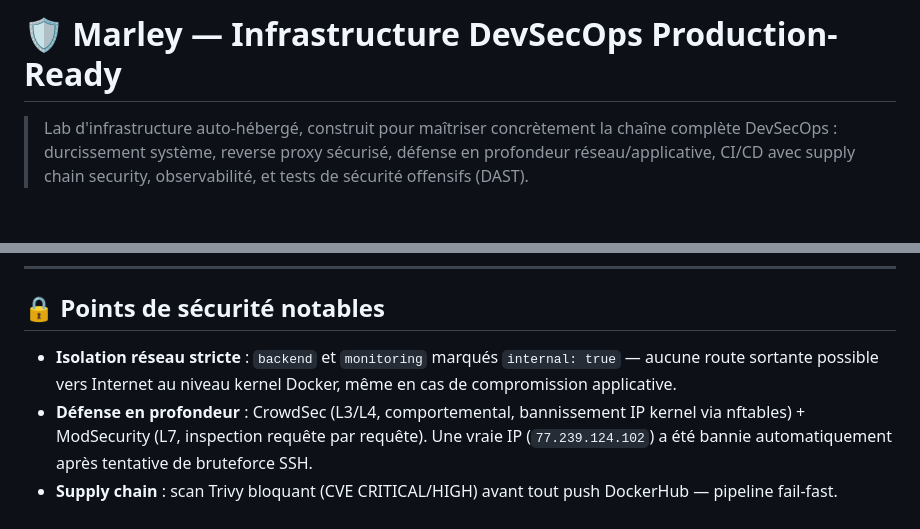
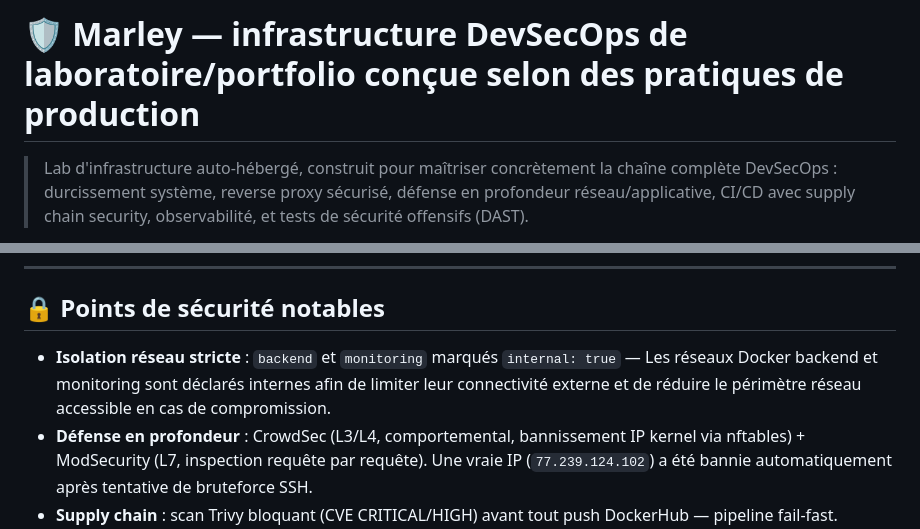
Before and after one commit to aym-sec-engineer/marley-app, a Markdown page: README.md, 2 parts joined by grey strips. Drawn GitHub-style; blank space fills up the shorter version.

```diff
--- a/README.md
+++ b/README.md
@@ -1,4 +1,4 @@
-# 🛡️ Marley — Infrastructure DevSecOps Production-Ready
+# 🛡️ Marley — infrastructure DevSecOps de laboratoire/portfolio conçue selon des pratiques de production
 
 > Lab d'infrastructure auto-hébergé, construit pour maîtriser concrètement la chaîne
 > complète DevSecOps : durcissement système, reverse proxy sécurisé, défense en
@@ -70,8 +70,8 @@ Flask · Docker Compose · GitHub Actions · Trivy · Prometheus · Grafana · O
 ## 🔒 Points de sécurité notables
 
 - **Isolation réseau stricte** : `backend` et `monitoring` marqués `internal: true` —
-  aucune route sortante possible vers Internet au niveau kernel Docker, même en cas
-  de compromission applicative.
+  Les réseaux Docker backend et monitoring sont déclarés internes afin de limiter leur
+  connectivité externe et de réduire le périmètre réseau accessible en cas de compromission.
 - **Défense en profondeur** : CrowdSec (L3/L4, comportemental, bannissement IP kernel
   via nftables) + ModSecurity (L7, inspection requête par requête). Une vraie IP
   (`77.239.124.102`) a été bannie automatiquement après tentative de bruteforce SSH.
```
